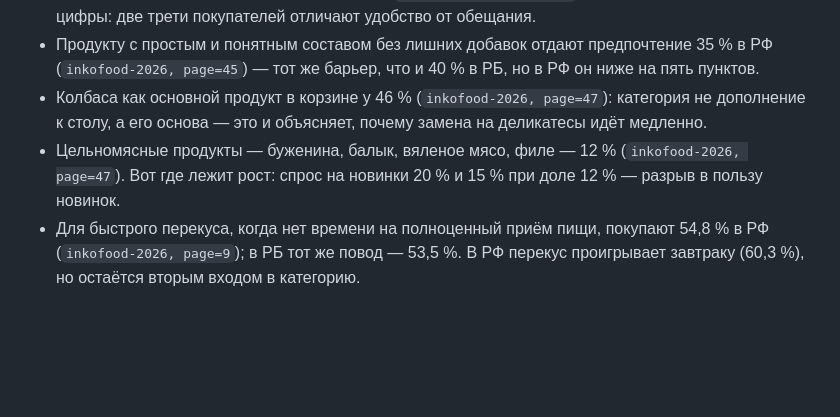
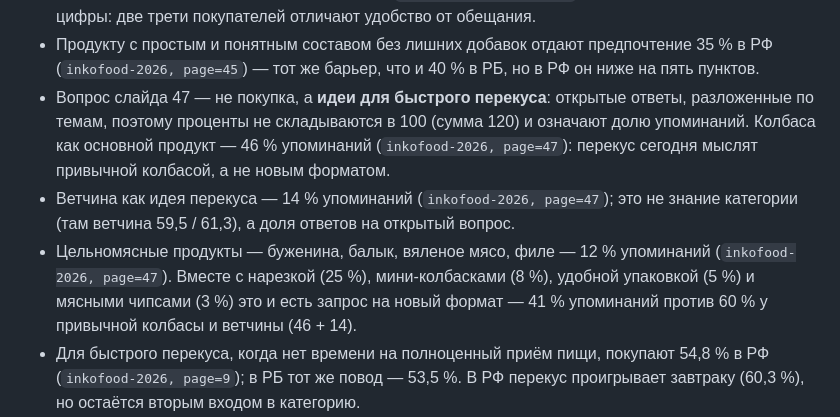
Before and after one commit to Osmosy/Consumer-research, a Markdown page: reviews/2026-10-25-inkofood/AGENT-REVIEW.md, the part around the change. GitHub-like rendering; blank space fills up the shorter version.

Commit message:
Три числа со слайда 47: формулировка вопроса вместо пересказа
REQ-0022, REQ-0023, REQ-0024 держались на пересказе, который приписывал числам больше, чем в них
есть. Слайд 47 — не покупка и не знание, а идеи для быстрого перекуса: открытые ответы,
разложенные по темам.

- «Колбаса как основной продукт» — 46 % упоминаний, а не доля в корзине; категория не
  «основа стола», это доля ответов на открытый вопрос.
- «Ветчина» — 14 % упоминаний, а не знание категории (там 59,5 / 61,3). Два разных числа про
  одно слово больше не склеиваются.
- «Цельномясные» — 12 % упоминаний; убрано сравнение с «новинками 20 % и 15 %», которого
  в колоде нет. Вместо него честная арифметика: сумма тем 120 % (ответов больше одного),
  новый формат — 41 % против 60 % у привычной колбасы и ветчины.

Предикаты проходят, drift и replay без изменений: 276 из 276.

```diff
--- a/reviews/2026-10-25-inkofood/AGENT-REVIEW.md
+++ b/reviews/2026-10-25-inkofood/AGENT-REVIEW.md
@@ -122,10 +122,16 @@ PPTX 12 слайдов). Первая итерация со всеми 78 про
   цифры: две трети покупателей отличают удобство от обещания.
 - Продукту с простым и понятным составом без лишних добавок отдают предпочтение 35 % в РФ
   (`inkofood-2026, page=45`) — тот же барьер, что и 40 % в РБ, но в РФ он ниже на пять пунктов.
-- Колбаса как основной продукт в корзине у 46 % (`inkofood-2026, page=47`): категория не
-  дополнение к столу, а его основа — это и объясняет, почему замена на деликатесы идёт медленно.
-- Цельномясные продукты — буженина, балык, вяленое мясо, филе — 12 % (`inkofood-2026, page=47`).
-  Вот где лежит рост: спрос на новинки 20 % и 15 % при доле 12 % — разрыв в пользу новинок.
+- Вопрос слайда 47 — не покупка, а **идеи для быстрого перекуса**: открытые ответы, разложенные
+  по темам, поэтому проценты не складываются в 100 (сумма 120) и означают долю упоминаний.
+  Колбаса как основной продукт — 46 % упоминаний (`inkofood-2026, page=47`): перекус сегодня
+  мыслят привычной колбасой, а не новым форматом.
+- Ветчина как идея перекуса — 14 % упоминаний (`inkofood-2026, page=47`); это не знание
+  категории (там ветчина 59,5 / 61,3), а доля ответов на открытый вопрос.
+- Цельномясные продукты — буженина, балык, вяленое мясо, филе — 12 % упоминаний
+  (`inkofood-2026, page=47`). Вместе с нарезкой (25 %), мини-колбасками (8 %), удобной
+  упаковкой (5 %) и мясными чипсами (3 %) это и есть запрос на новый формат — 41 % упоминаний
+  против 60 % у привычной колбасы и ветчины (46 + 14).
 - Для быстрого перекуса, когда нет времени на полноценный приём пищи, покупают 54,8 % в РФ
   (`inkofood-2026, page=9`); в РБ тот же повод — 53,5 %. В РФ перекус проигрывает завтраку
   (60,3 %), но остаётся вторым входом в категорию.
```
